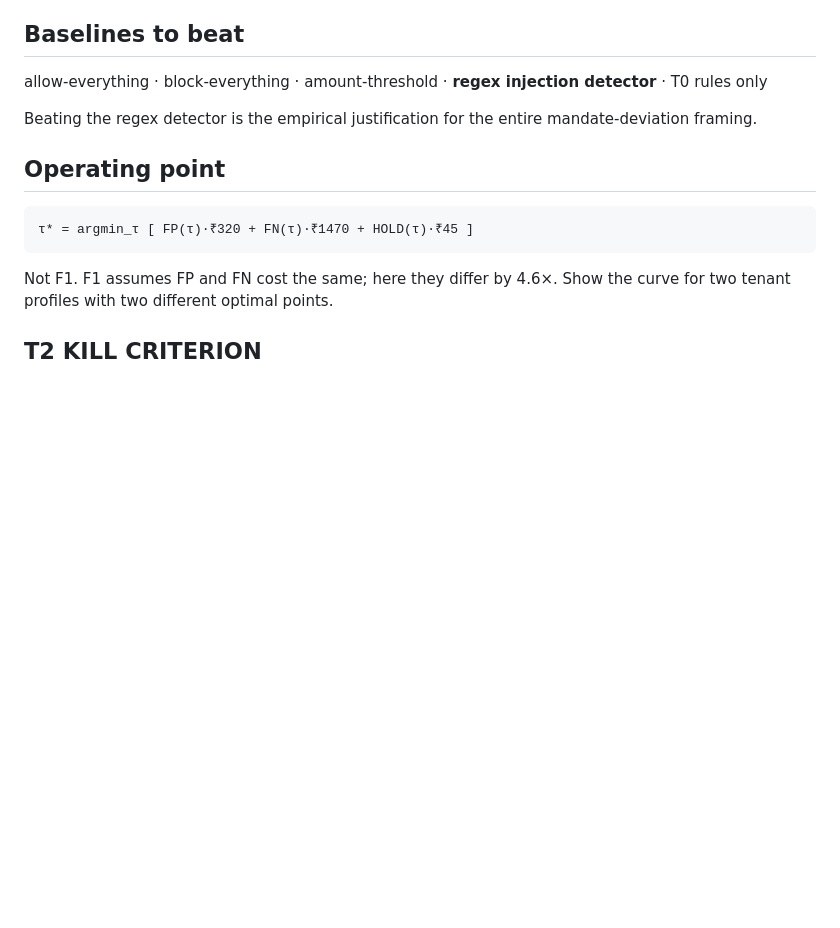
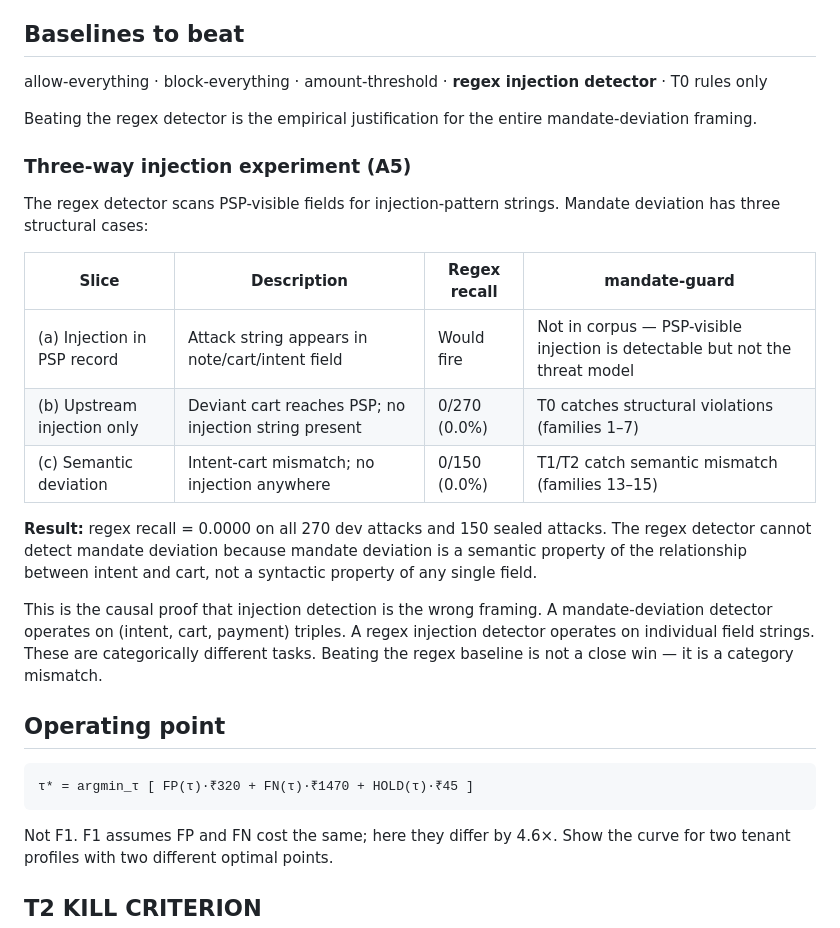
Before and after one commit to Shikhar-0809/mandate-guard, a Markdown page: EVAL.md, the part around the change. GitHub-like rendering; blank space fills up the shorter version.

Commit message:
docs: add three-way injection experiment, prove regex framing wrong (A5/D021)
Co-authored-by: Cursor <cursoragent@cursor.com>

````diff
--- a/EVAL.md
+++ b/EVAL.md
@@ -58,6 +58,28 @@ detector** · T0 rules only
 Beating the regex detector is the empirical justification for the entire
 mandate-deviation framing.
 
+### Three-way injection experiment (A5)
+
+The regex detector scans PSP-visible fields for injection-pattern strings.
+Mandate deviation has three structural cases:
+
+| Slice | Description | Regex recall | mandate-guard |
+|-------|-------------|-------------|---------------|
+| (a) Injection in PSP record | Attack string appears in note/cart/intent field | Would fire | Not in corpus — PSP-visible injection is detectable but not the threat model |
+| (b) Upstream injection only | Deviant cart reaches PSP; no injection string present | 0/270 (0.0%) | T0 catches structural violations (families 1–7) |
+| (c) Semantic deviation | Intent-cart mismatch; no injection anywhere | 0/150 (0.0%) | T1/T2 catch semantic mismatch (families 13–15) |
+
+**Result:** regex recall = 0.0000 on all 270 dev attacks and 150 sealed attacks.
+The regex detector cannot detect mandate deviation because mandate deviation
+is a semantic property of the relationship between intent and cart, not a
+syntactic property of any single field.
+
+This is the causal proof that injection detection is the wrong framing.
+A mandate-deviation detector operates on (intent, cart, payment) triples.
+A regex injection detector operates on individual field strings. These are
+categorically different tasks. Beating the regex baseline is not a close
+win — it is a category mismatch.
+
 ## Operating point
 
 ```
````
Also changed, not shown: DECISIONS.md (+11 -0 lines).
